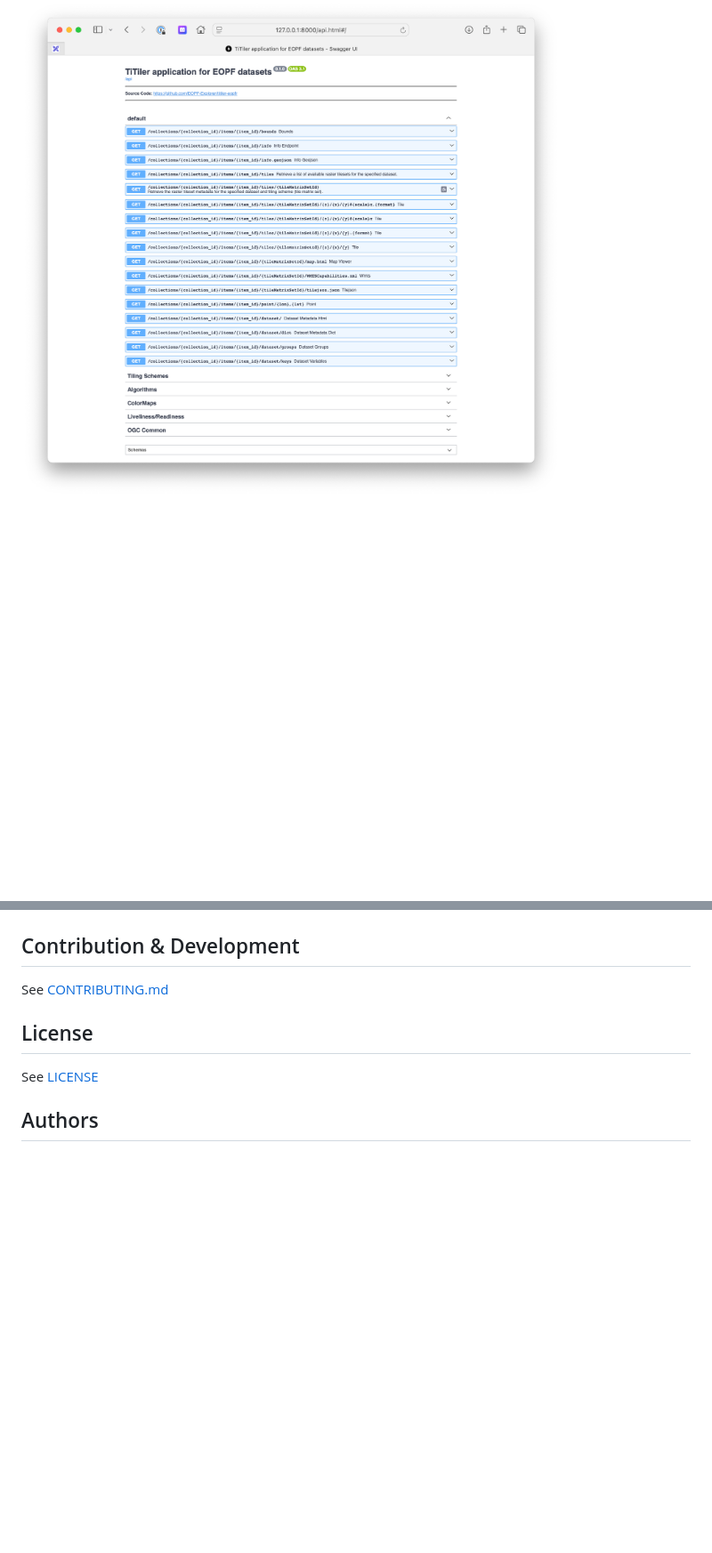
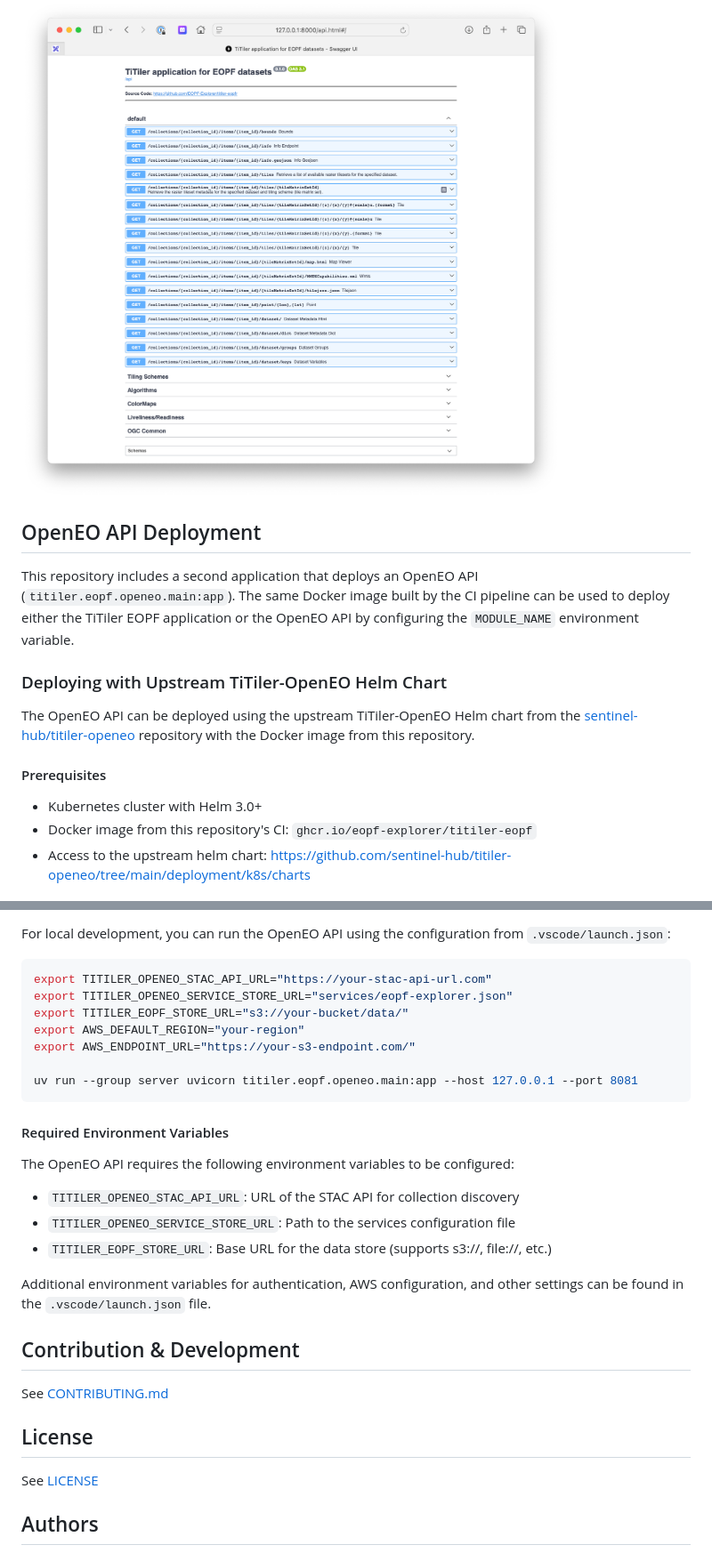
Before and after one commit to EOPF-Explorer/titiler-eopf, a Markdown page: README.md, 2 parts joined by grey strips. Shown: that part at 89% size. GitHub-like rendering; blank space fills up the shorter version.

Commit message:
feat: add OpenEO API deployment instructions and configuration details (#42)

````diff
--- a/README.md
+++ b/README.md
@@ -87,3 +87,17 @@ docker-compose up --build api
 
 <img width="800" src="docs/img/openapi.png" />
 
+## OpenEO API Deployment
+
+This repository includes a second application that deploys an OpenEO API (`titiler.eopf.openeo.main:app`). The same Docker image built by the CI pipeline can be used to deploy either the TiTiler EOPF application or the OpenEO API by configuring the `MODULE_NAME` environment variable.
+
+### Deploying with Upstream TiTiler-OpenEO Helm Chart
+
+The OpenEO API can be deployed using the upstream TiTiler-OpenEO Helm chart from the [sentinel-hub/titiler-openeo](https://github.com/sentinel-hub/titiler-openeo) repository with the Docker image from this repository.
+
+#### Prerequisites
+
+- Kubernetes cluster with Helm 3.0+
+- Docker image from this repository's CI: `ghcr.io/eopf-explorer/titiler-eopf`
+- Access to the upstream helm chart: https://github.com/sentinel-hub/titiler-openeo/tree/main/deployment/k8s/charts
+
@@ -90,3 +201,25 @@ docker-compose up --build api
+For local development, you can run the OpenEO API using the configuration from `.vscode/launch.json`:
+
+```bash
+export TITILER_OPENEO_STAC_API_URL="https://your-stac-api-url.com"
+export TITILER_OPENEO_SERVICE_STORE_URL="services/eopf-explorer.json"
+export TITILER_EOPF_STORE_URL="s3://your-bucket/data/"
+export AWS_DEFAULT_REGION="your-region"
+export AWS_ENDPOINT_URL="https://your-s3-endpoint.com/"
+
+uv run --group server uvicorn titiler.eopf.openeo.main:app --host 127.0.0.1 --port 8081
+```
+
+#### Required Environment Variables
+
+The OpenEO API requires the following environment variables to be configured:
+
+- `TITILER_OPENEO_STAC_API_URL`: URL of the STAC API for collection discovery
+- `TITILER_OPENEO_SERVICE_STORE_URL`: Path to the services configuration file
+- `TITILER_EOPF_STORE_URL`: Base URL for the data store (supports s3://, file://, etc.)
+
+Additional environment variables for authentication, AWS configuration, and other settings can be found in the `.vscode/launch.json` file.
+
 ## Contribution & Development
 
 See [CONTRIBUTING.md](https://github.com/EOPF-Explorer/titiler-eopf/blob/main/CONTRIBUTING.md)
````
Also changed, not shown: other parts of README.md (+97 -0 lines).
